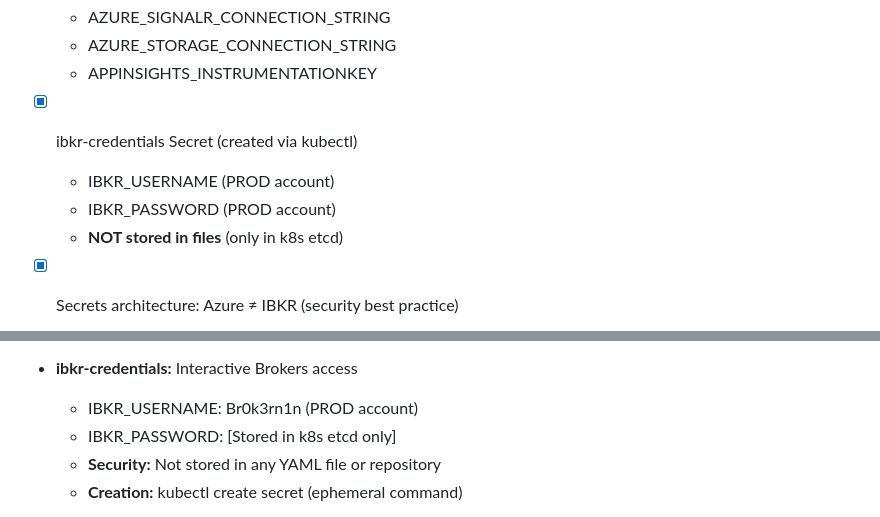
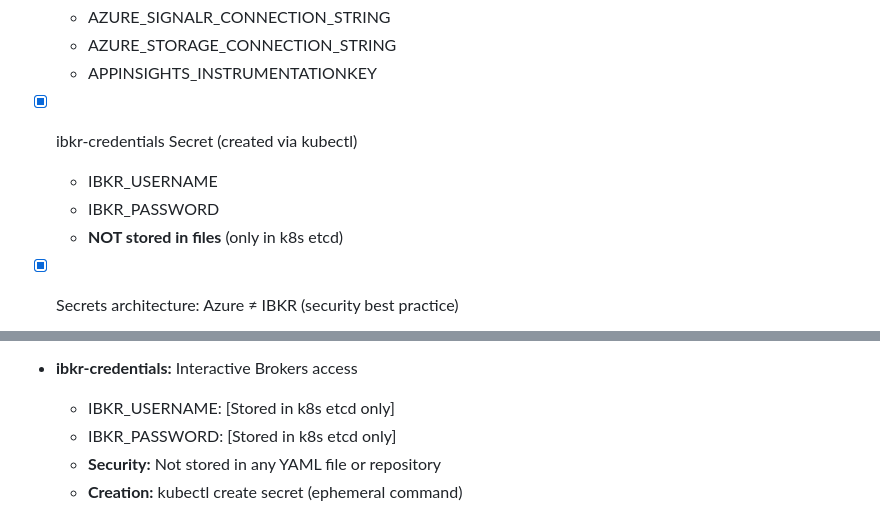
Before and after one commit to Ninotarabini/spy-options-platform, a Markdown page: PROGRESS.md, 2 parts joined by grey strips. GitHub-like rendering.

Commit message:
docs: sanitize PROGRESS.md - remove sensitive IBKR credentials
- Removed IBKR username references
- Kept architecture and technical details
- Security: credentials stored only in k8s etcd

```diff
--- a/PROGRESS.md
+++ b/PROGRESS.md
@@ -257,8 +257,8 @@ Key Vault:        kv-spy-options-lcjr
   - APPINSIGHTS_INSTRUMENTATIONKEY
 
 - [x] ibkr-credentials Secret (created via kubectl)
-  - IBKR_USERNAME (PROD account)
-  - IBKR_PASSWORD (PROD account)
+  - IBKR_USERNAME
+  - IBKR_PASSWORD
   - **NOT stored in files** (only in k8s etcd)
 
 - [x] Secrets architecture: Azure ≠ IBKR (security best practice)
@@ -398,7 +398,7 @@ Key Vault:        kv-spy-options-lcjr
   - APPINSIGHTS_INSTRUMENTATIONKEY (telemetry)
 
 - **ibkr-credentials:** Interactive Brokers access
-  - IBKR_USERNAME: Br0k3rn1n (PROD account)
+  - IBKR_USERNAME: [Stored in k8s etcd only]
   - IBKR_PASSWORD: [Stored in k8s etcd only]
   - **Security:** Not stored in any YAML file or repository
   - **Creation:** kubectl create secret (ephemeral command)
```
